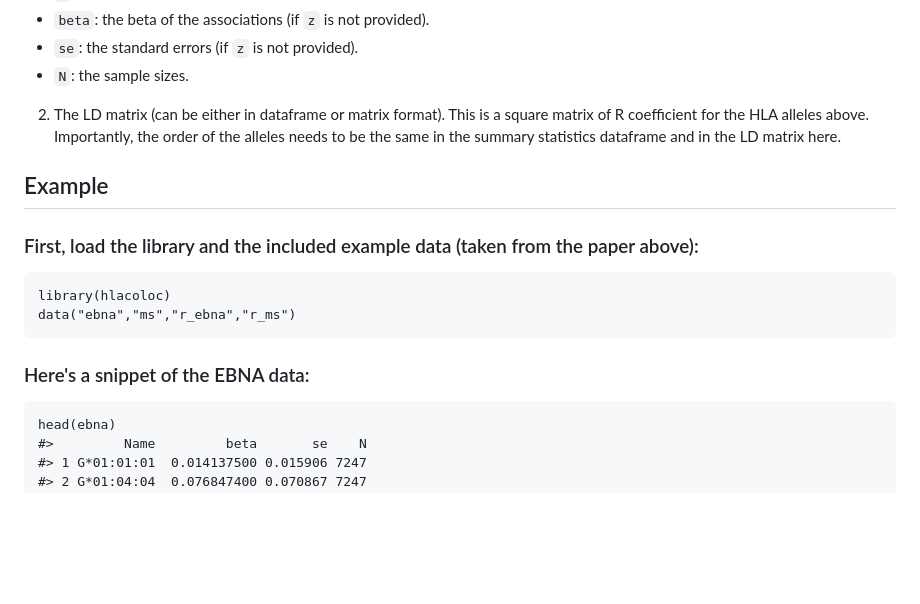
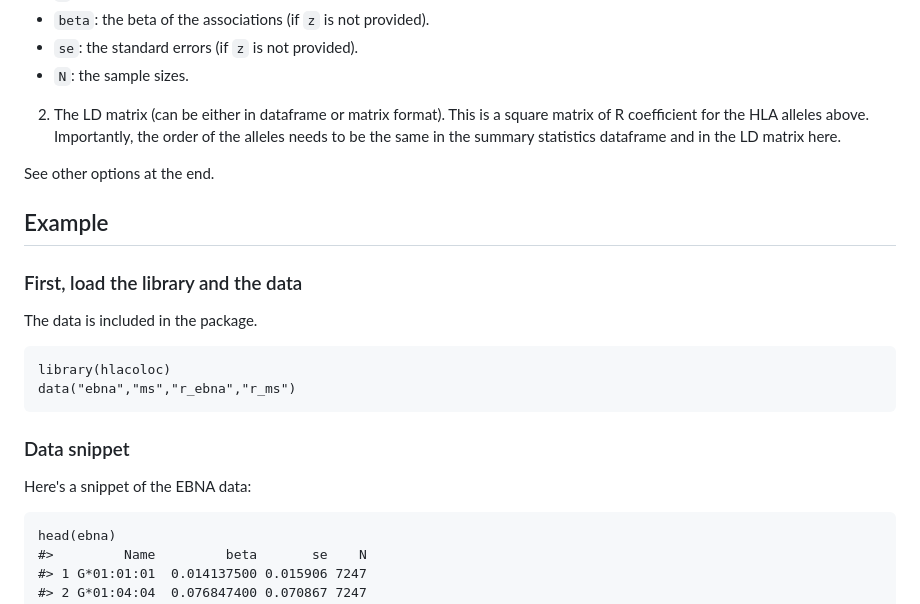
Before and after one commit to DrGBL/hlacoloc, a Markdown page: README.md, the part around the change printed below. Rendered like a GitHub page; blank space fills up the shorter version.

````diff
--- a/README.md
+++ b/README.md
@@ -31,15 +31,19 @@ The following dataframes are necessary to run it (for each of the two phenotypes
 
 2. The LD matrix (can be either in dataframe or matrix format). This is a square matrix of R coefficient for the HLA alleles above. Importantly, the order of the alleles needs to be the same in the summary statistics dataframe and in the LD matrix here.
 
+See other options at the end.
+
 ## Example
 
-### First, load the library and the included example data (taken from the paper above):
+### First, load the library and the data
+The data is included in the package.
 ```{r}
 library(hlacoloc)
 data("ebna","ms","r_ebna","r_ms")
 ```
 
-### Here's a snippet of the EBNA data:
+### Data snippet
+Here's a snippet of the EBNA data:
 ```{r}
 head(ebna)
 #>         Name         beta       se    N
````
Also changed, not shown: other parts of README.md (+30 -1 lines).
